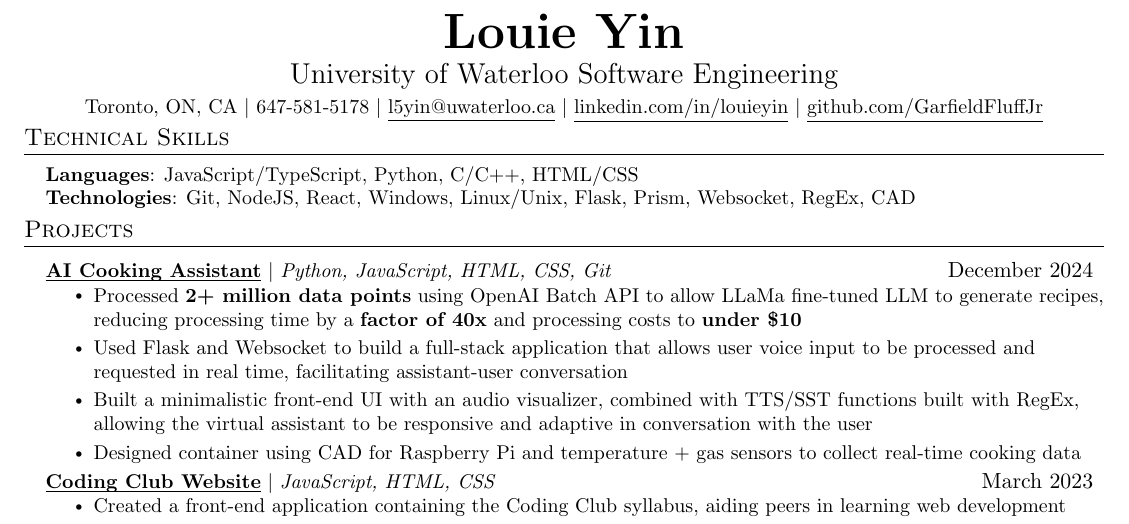
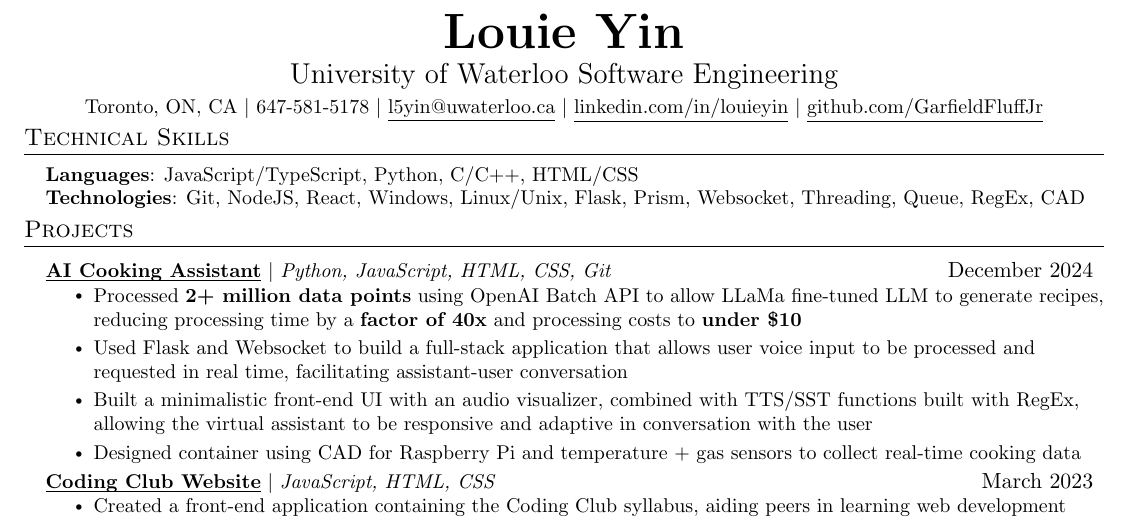
Before and after one commit to GarfieldFluffJr/Resume, a LaTeX CV (resume.tex): part of the page, cut so that both start at the same text. Compiled offline with pdfLaTeX.

Commit message:
Added Threading and Queue

```diff
--- a/resume.tex
+++ b/resume.tex
@@ -121,7 +121,7 @@
  \begin{itemize}[leftmargin=0.15in, label={}]
     \small{\item{
      \textbf{Languages}{: JavaScript/TypeScript, Python, C/C++, HTML/CSS} \\
-     \textbf{Technologies}{: Git, NodeJS, React, Windows, Linux/Unix, Flask, Prism, Websocket, RegEx, CAD} \\
+     \textbf{Technologies}{: Git, NodeJS, React, Windows, Linux/Unix, Flask, Prism, Websocket, Threading, Queue, RegEx, CAD} \\
     }}
  \end{itemize}
 
```
Also changed, not shown: resume.pdf, 3 other files.
